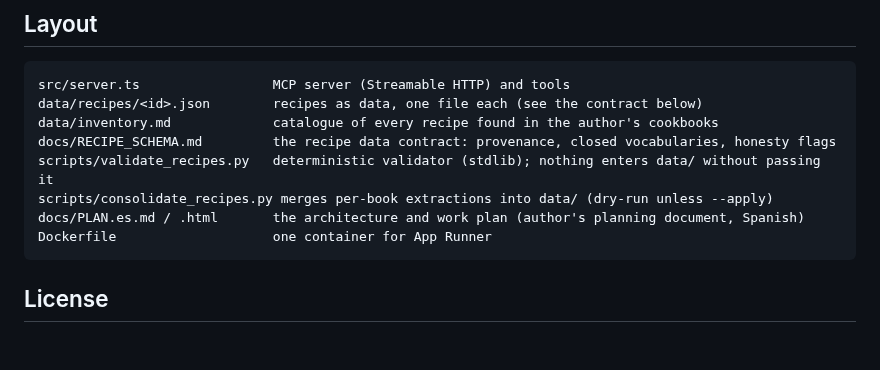
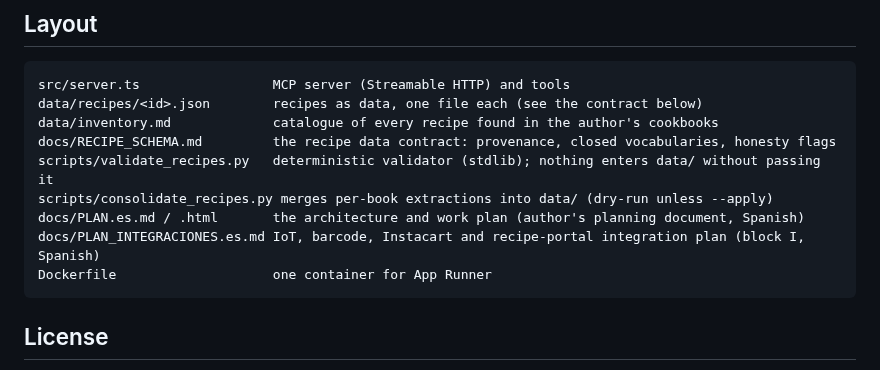
Before and after one commit to annatchijova/mise, a Markdown page: README.md, the part around the change. GitHub-like rendering; blank space fills up the shorter version.

````diff
--- a/README.md
+++ b/README.md
@@ -53,6 +53,7 @@ docs/RECIPE_SCHEMA.md         the recipe data contract: provenance, closed vocab
 scripts/validate_recipes.py   deterministic validator (stdlib); nothing enters data/ without passing it
 scripts/consolidate_recipes.py merges per-book extractions into data/ (dry-run unless --apply)
 docs/PLAN.es.md / .html       the architecture and work plan (author's planning document, Spanish)
+docs/PLAN_INTEGRACIONES.es.md IoT, barcode, Instacart and recipe-portal integration plan (block I, Spanish)
 Dockerfile                    one container for App Runner
 ```
 
````
Also changed, not shown: docs/PLAN_INTEGRACIONES.es.md (added, +181 -0 lines).
